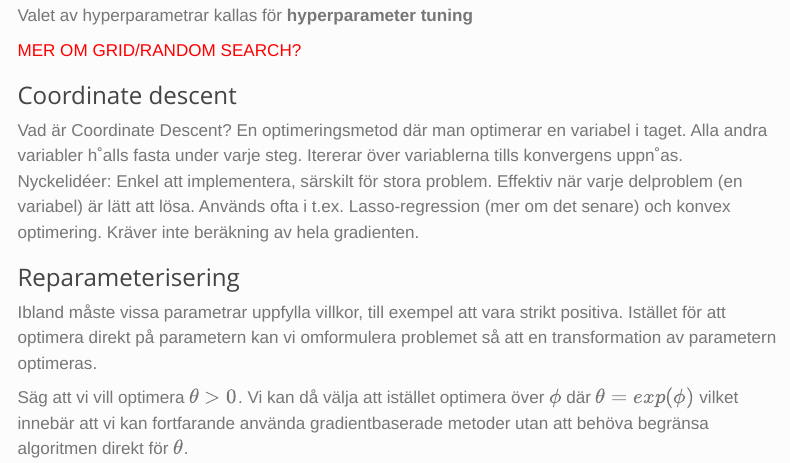
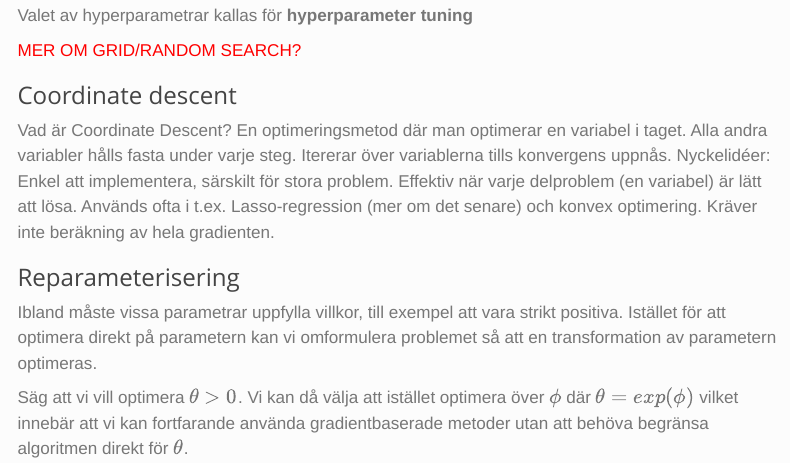
Before and after one commit to hietalai/statistics-in-r, a Quarto document (05-stat-to-ml/01-validation.qmd): the page in a window 1100 px wide, from 9530 px down. Rendered offline with R 4.5, knitr and Pandoc in place of Quarto, with nearby package versions; some code elsewhere in the file could not run offline; menus at the side of the page are left out; long lines of code are wrapped; common packages that the code uses without loading them are loaded.

Commit message:
Fix spelling errors in validation.qmd
Corrected spelling errors in the Coordinate Descent section.

```diff
--- a/05-stat-to-ml/01-validation.qmd
+++ b/05-stat-to-ml/01-validation.qmd
@@ -643,8 +643,8 @@ Valet av hyperparametrar kallas för **hyperparameter tuning**
 
 Vad är Coordinate Descent?
 En optimeringsmetod där man optimerar en variabel i taget.
-Alla andra variabler h˚alls fasta under varje steg.
-Itererar över variablerna tills konvergens uppn˚as.
+Alla andra variabler hålls fasta under varje steg.
+Itererar över variablerna tills konvergens uppnås.
 Nyckelidéer:
 Enkel att implementera, särskilt för stora problem.
 Effektiv när varje delproblem (en variabel) är lätt att lösa.
```
